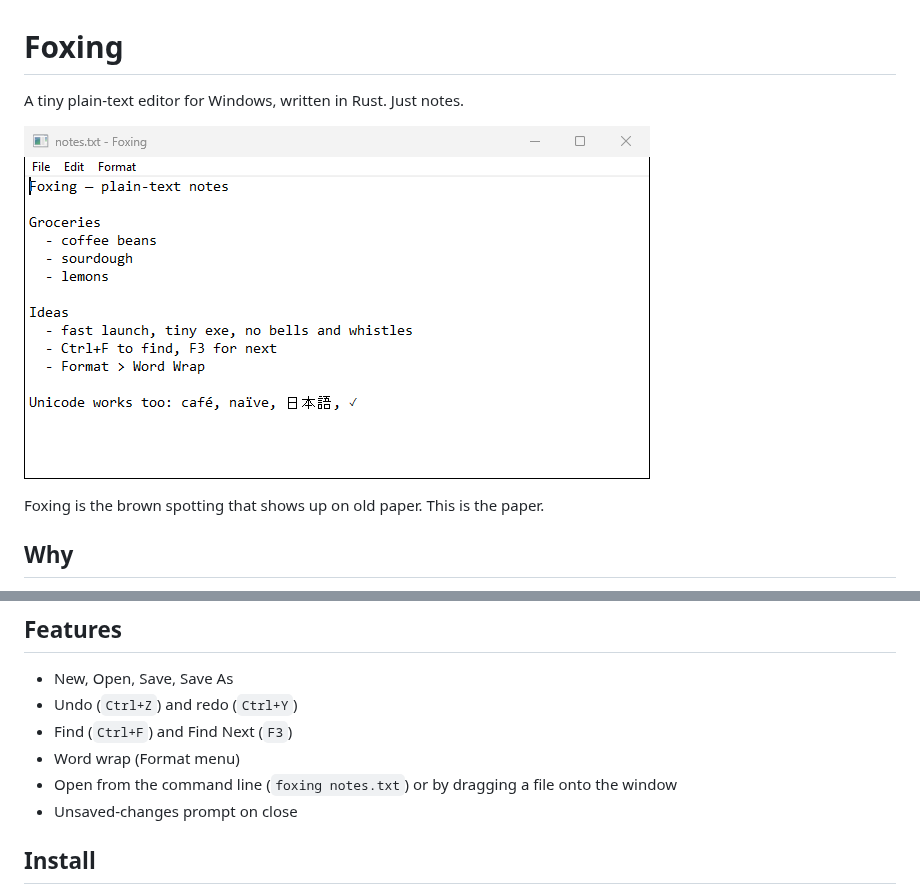
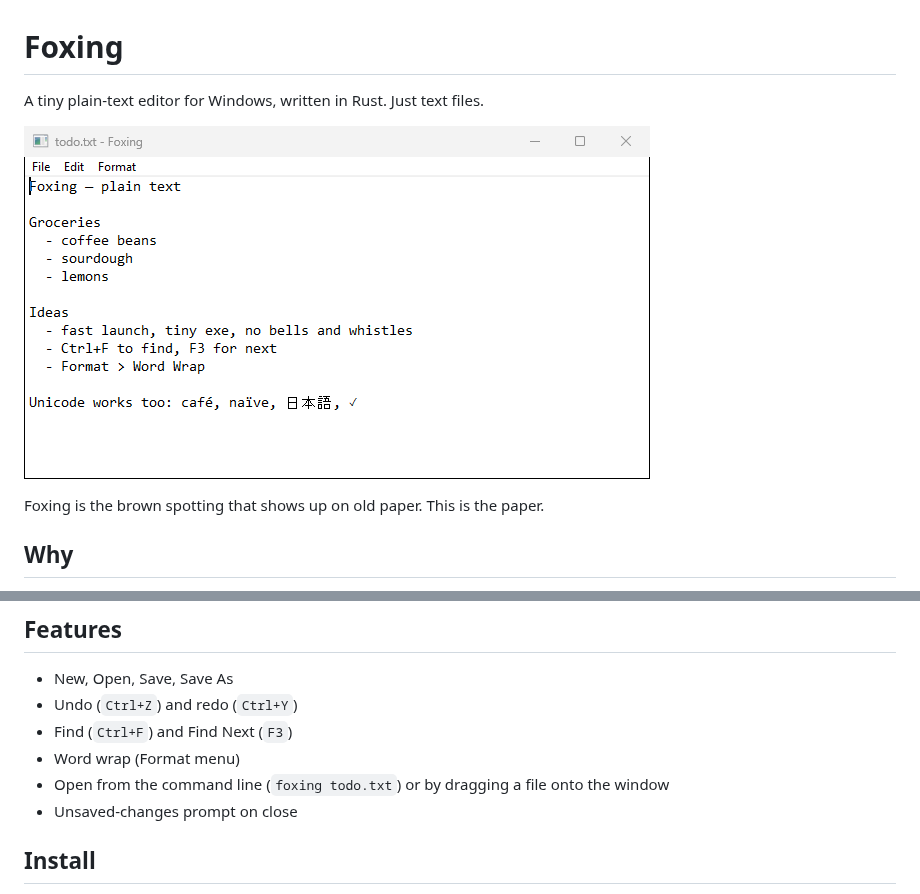
Before and after one commit to 1kevgriff/Foxing, a Markdown page: README.md, 2 parts joined by grey strips. GitHub-like rendering; pictures changed too: docs/screenshot.png.

Commit message:
docs: say "text files", not "notes" (#17)
Claude-Session: https://claude.ai/code/session_01Nhej5wrdskBPmm8acrRA4q

Co-authored-by: Claude Opus 5.5 <noreply@anthropic.com>

```diff
--- a/README.md
+++ b/README.md
@@ -1,4 +1,4 @@
 # Foxing
 
-A tiny plain-text editor for Windows, written in Rust. Just notes.
+A tiny plain-text editor for Windows, written in Rust. Just text files.
 
@@ -23,7 +23,7 @@ paper.
 - Undo (`Ctrl+Z`) and redo (`Ctrl+Y`)
 - Find (`Ctrl+F`) and Find Next (`F3`)
 - Word wrap (Format menu)
-- Open from the command line (`foxing notes.txt`) or by dragging a file
+- Open from the command line (`foxing todo.txt`) or by dragging a file
   onto the window
 - Unsaved-changes prompt on close
 
```
Also changed, not shown: other parts of README.md (+1 -1 lines), 2 other files.
